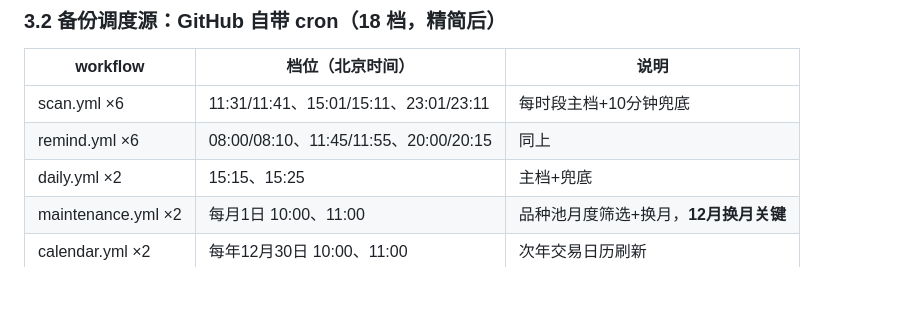
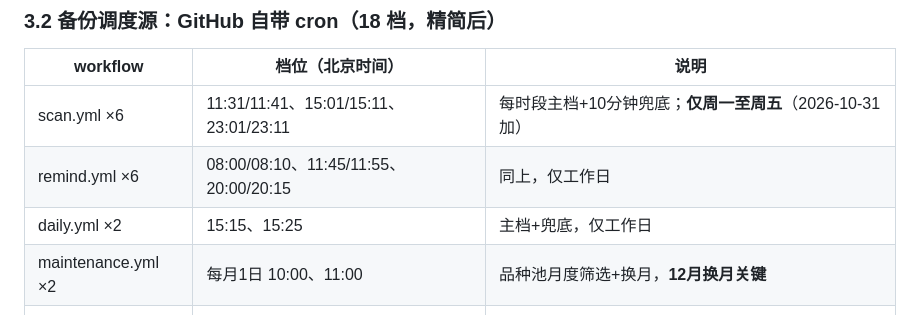
Before and after one commit to c57g7tn8k8-creator/Trading, a Markdown page: 部署运维总存档.md, the part around the change. GitHub-like rendering; blank space fills up the shorter version.

```diff
--- a/部署运维总存档.md
+++ b/部署运维总存档.md
@@ -62,9 +62,9 @@ GitHub Issue 评论（你回复交易反馈指令，自动记账）
 
 | workflow | 档位（北京时间） | 说明 |
 |---|---|---|
-| scan.yml ×6 | 11:31/11:41、15:01/15:11、23:01/23:11 | 每时段主档+10分钟兜底 |
-| remind.yml ×6 | 08:00/08:10、11:45/11:55、20:00/20:15 | 同上 |
-| daily.yml ×2 | 15:15、15:25 | 主档+兜底 |
+| scan.yml ×6 | 11:31/11:41、15:01/15:11、23:01/23:11 | 每时段主档+10分钟兜底；**仅周一至周五**（2026-10-31 加） |
+| remind.yml ×6 | 08:00/08:10、11:45/11:55、20:00/20:15 | 同上，仅工作日 |
+| daily.yml ×2 | 15:15、15:25 | 主档+兜底，仅工作日 |
 | maintenance.yml ×2 | 每月1日 10:00、11:00 | 品种池月度筛选+换月，**12月换月关键** |
 | calendar.yml ×2 | 每年12月30日 10:00、11:00 | 次年交易日历刷新 |
 | feedback.yml ×0 | 无 cron | Issue 评论事件触发，实时 |
```
